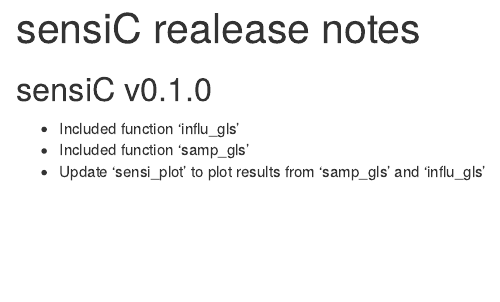
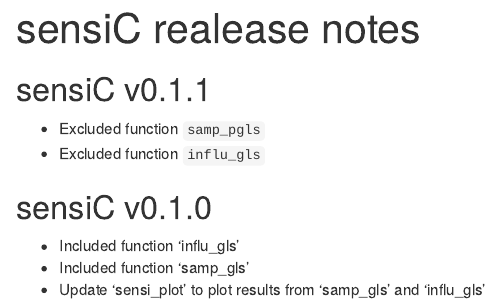
Before and after one commit to paternogbc/sensiPhy, an R Markdown document (news.Rmd): the page in a window 1100 px wide, from its top. Rendered offline with R 4.5, knitr and Pandoc, with nearby package versions.

Commit message:
V0.1.1 info

```diff
--- a/news.Rmd
+++ b/news.Rmd
@@ -2,6 +2,9 @@
 title: "sensiC realease notes"
 output: html_document
 ---
+## sensiC v0.1.1
+* Excluded function `samp_pgls`
+* Excluded function `influ_gls`
 
 ## sensiC v0.1.0
 * Included function 'influ_gls'
```
